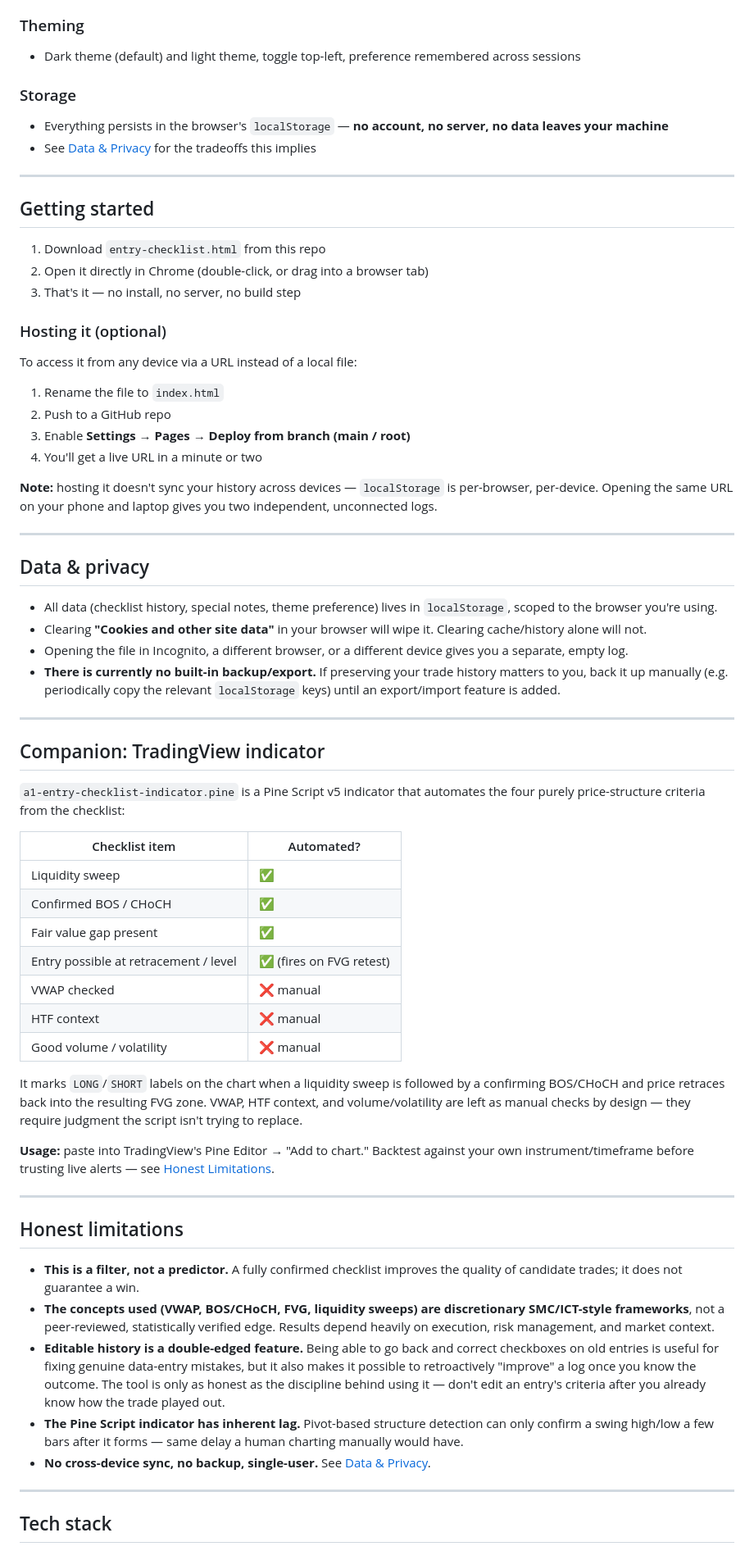
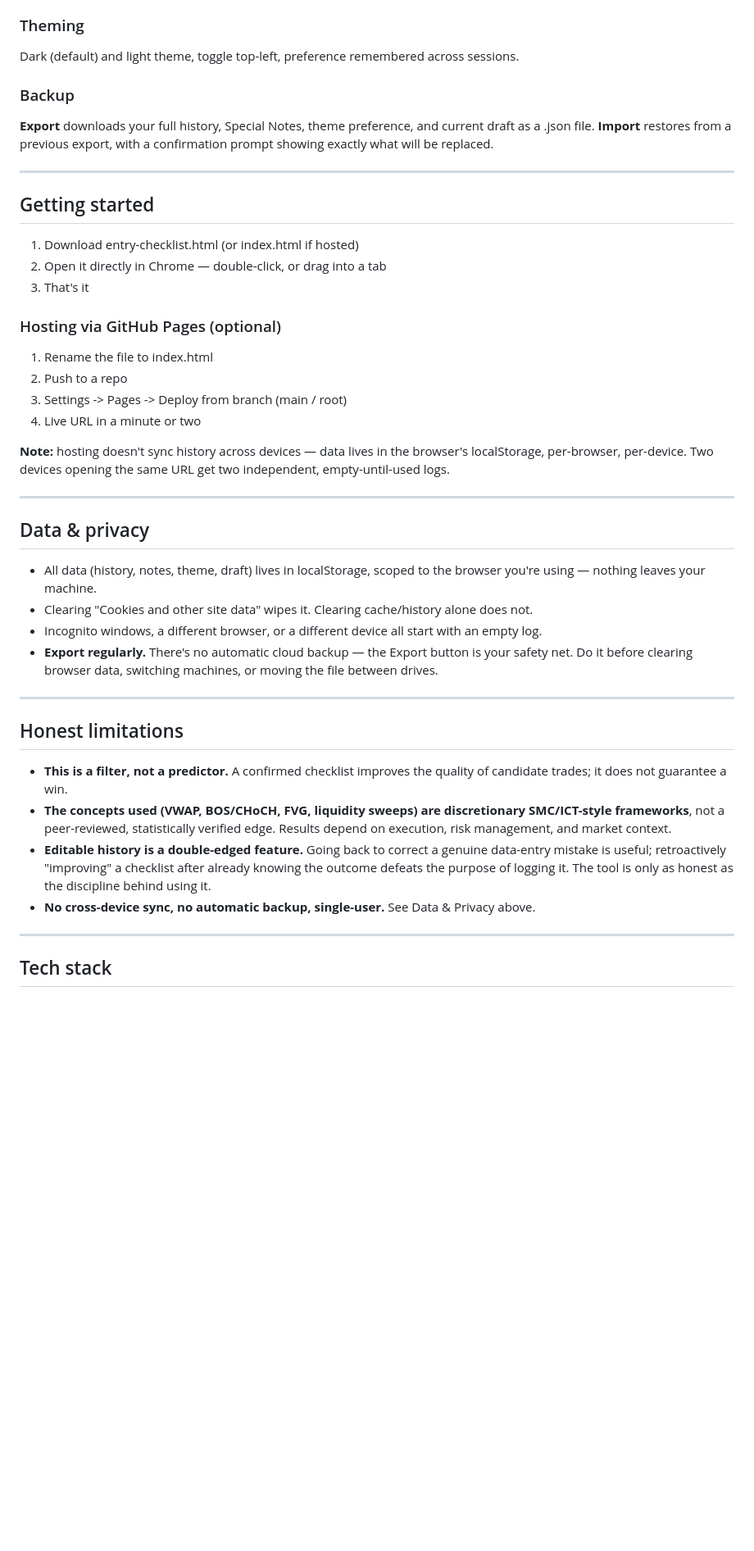
Before and after one commit to arnabdeard/Trading-Checklist, a Markdown page: README.md, the part around one of its changes. Shown at 82% size. GitHub-like rendering; blank space fills up the shorter version.

Commit message:
Revise README for clarity and feature updates
Updated README to clarify features and usage instructions, improved language for consistency and clarity.

```diff
--- a/README.md
+++ b/README.md
@@ -44,66 +63,43 @@ Most losing "textbook" setups aren't a checklist problem - they're a discipline
 
 ### Theming
-- Dark theme (default) and light theme, toggle top-left, preference remembered across sessions
+Dark (default) and light theme, toggle top-left, preference remembered across sessions.
 
-### Storage
-- Everything persists in the browser's `localStorage` — **no account, no server, no data leaves your machine**
-- See [Data & Privacy](#data--privacy) for the tradeoffs this implies
+### Backup
+**Export** downloads your full history, Special Notes, theme preference, and current draft as a .json file. **Import** restores from a previous export, with a confirmation prompt showing exactly what will be replaced.
 
 ---
 
 ## Getting started
 
-1. Download `entry-checklist.html` from this repo
-2. Open it directly in Chrome (double-click, or drag into a browser tab)
-3. That's it — no install, no server, no build step
+1. Download entry-checklist.html (or index.html if hosted)
+2. Open it directly in Chrome — double-click, or drag into a tab
+3. That's it
 
-### Hosting it (optional)
-To access it from any device via a URL instead of a local file:
-1. Rename the file to `index.html`
-2. Push to a GitHub repo
-3. Enable **Settings → Pages → Deploy from branch (main / root)**
-4. You'll get a live URL in a minute or two
+### Hosting via GitHub Pages (optional)
+1. Rename the file to index.html
+2. Push to a repo
+3. Settings -> Pages -> Deploy from branch (main / root)
+4. Live URL in a minute or two
 
-**Note:** hosting it doesn't sync your history across devices — `localStorage` is per-browser, per-device. Opening the same URL on your phone and laptop gives you two independent, unconnected logs.
+**Note:** hosting doesn't sync history across devices — data lives in the browser's localStorage, per-browser, per-device. Two devices opening the same URL get two independent, empty-until-used logs.
 
 ---
 
 ## Data & privacy
 
-- All data (checklist history, special notes, theme preference) lives in `localStorage`, scoped to the browser you're using.
-- Clearing **"Cookies and other site data"** in your browser will wipe it. Clearing cache/history alone will not.
-- Opening the file in Incognito, a different browser, or a different device gives you a separate, empty log.
-- **There is currently no built-in backup/export.** If preserving your trade history matters to you, back it up manually (e.g. periodically copy the relevant `localStorage` keys) until an export/import feature is added.
-
----
-
-## Companion: TradingView indicator
-
-`a1-entry-checklist-indicator.pine` is a Pine Script v5 indicator that automates the four purely price-structure criteria from the checklist:
-
-| Checklist item | Automated? |
-|---|---|
-| Liquidity sweep | ✅ |
-| Confirmed BOS / CHoCH | ✅ |
-| Fair value gap present | ✅ |
-| Entry possible at retracement / level | ✅ (fires on FVG retest) |
-| VWAP checked | ❌ manual |
-| HTF context | ❌ manual |
-| Good volume / volatility | ❌ manual |
-
-It marks `LONG`/`SHORT` labels on the chart when a liquidity sweep is followed by a confirming BOS/CHoCH and price retraces back into the resulting FVG zone. VWAP, HTF context, and volume/volatility are left as manual checks by design — they require judgment the script isn't trying to replace.
-
-**Usage:** paste into TradingView's Pine Editor → "Add to chart." Backtest against your own instrument/timeframe before trusting live alerts — see [Honest Limitations](#honest-limitations).
+- All data (history, notes, theme, draft) lives in localStorage, scoped to the browser you're using — nothing leaves your machine.
+- Clearing "Cookies and other site data" wipes it. Clearing cache/history alone does not.
+- Incognito windows, a different browser, or a different device all start with an empty log.
+- **Export regularly.** There's no automatic cloud backup — the Export button is your safety net. Do it before clearing browser data, switching machines, or moving the file between drives.
 
 ---
 
 ## Honest limitations
 
-- **This is a filter, not a predictor.** A fully confirmed checklist improves the quality of candidate trades; it does not guarantee a win.
-- **The concepts used (VWAP, BOS/CHoCH, FVG, liquidity sweeps) are discretionary SMC/ICT-style frameworks**, not a peer-reviewed, statistically verified edge. Results depend heavily on execution, risk management, and market context.
-- **Editable history is a double-edged feature.** Being able to go back and correct checkboxes on old entries is useful for fixing genuine data-entry mistakes, but it also makes it possible to retroactively "improve" a log once you know the outcome. The tool is only as honest as the discipline behind using it — don't edit an entry's criteria after you already know how the trade played out.
-- **The Pine Script indicator has inherent lag.** Pivot-based structure detection can only confirm a swing high/low a few bars after it forms — same delay a human charting manually would have.
-- **No cross-device sync, no backup, single-user.** See [Data & Privacy](#data--privacy).
+- **This is a filter, not a predictor.** A confirmed checklist improves the quality of candidate trades; it does not guarantee a win.
+- **The concepts used (VWAP, BOS/CHoCH, FVG, liquidity sweeps) are discretionary SMC/ICT-style frameworks**, not a peer-reviewed, statistically verified edge. Results depend on execution, risk management, and market context.
+- **Editable history is a double-edged feature.** Going back to correct a genuine data-entry mistake is useful; retroactively "improving" a checklist after already knowing the outcome defeats the purpose of logging it. The tool is only as honest as the discipline behind using it.
+- **No cross-device sync, no automatic backup, single-user.** See Data & Privacy above.
 
 ---
 
```
Also changed, not shown: other parts of README.md (+44 -36 lines).
